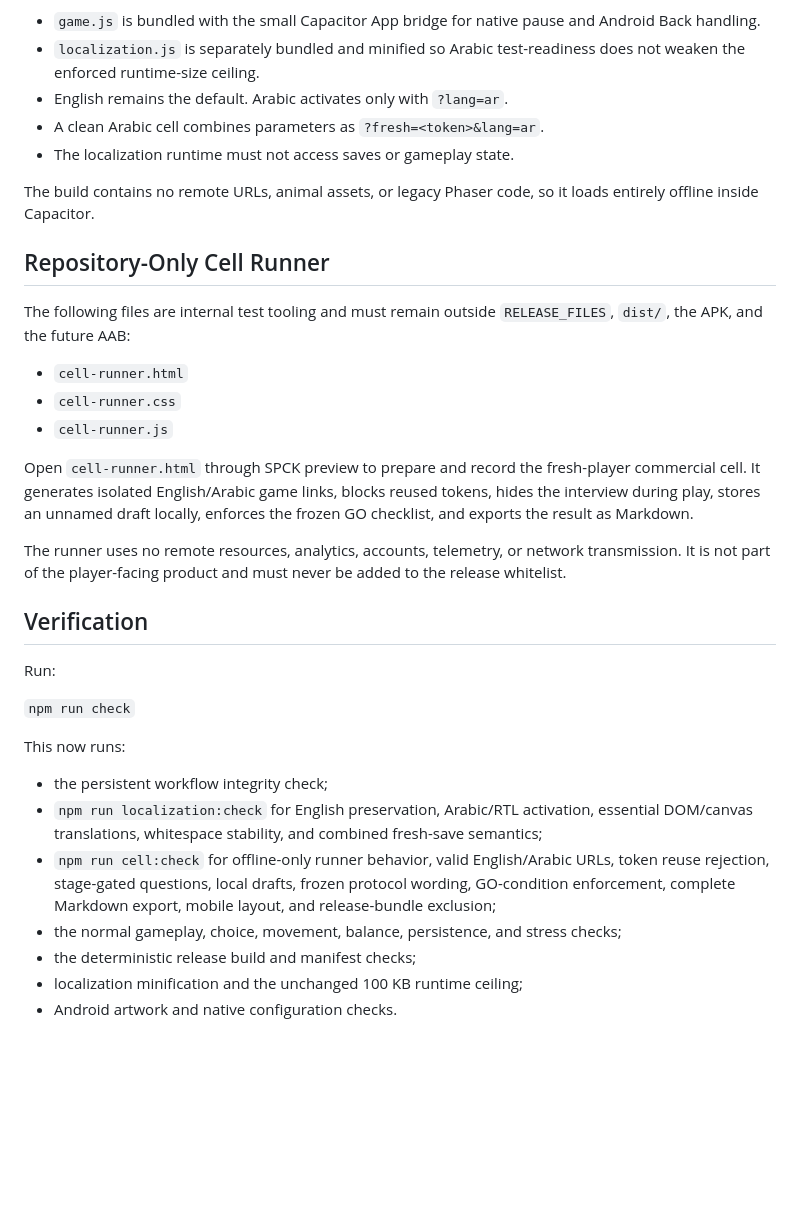
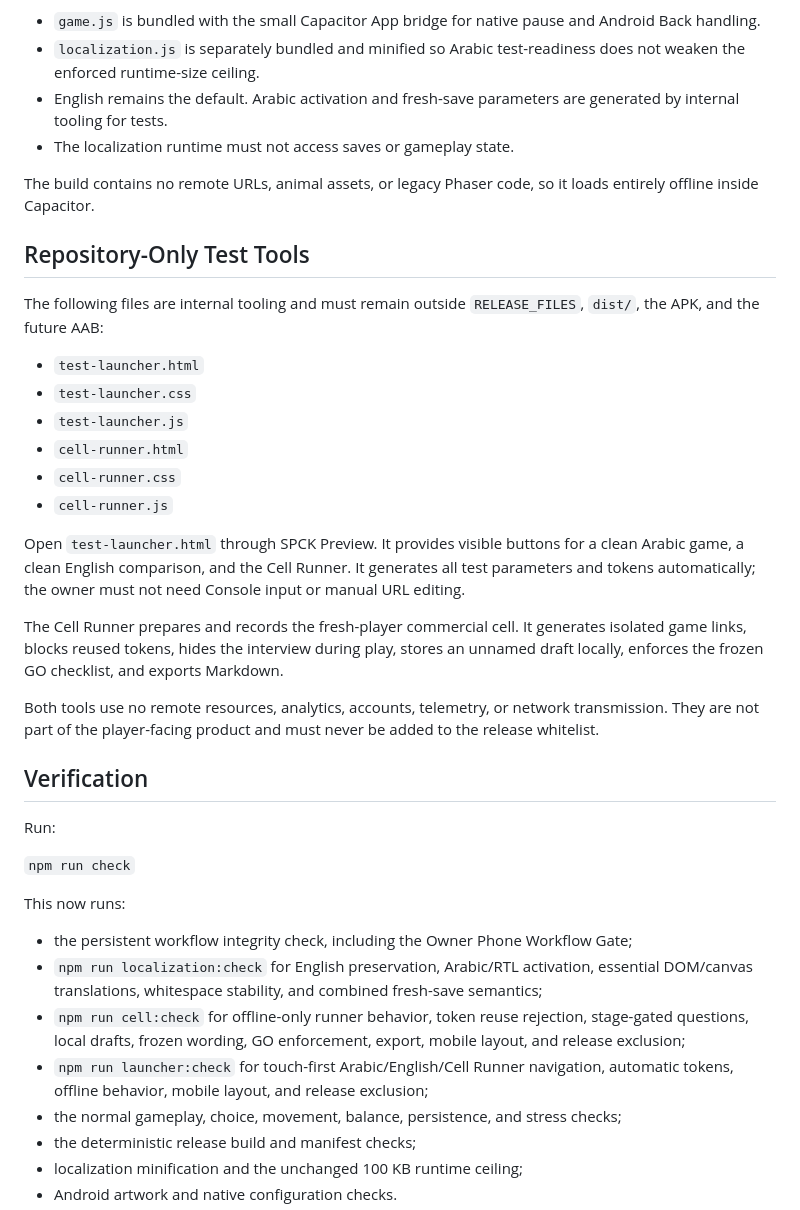
Before and after one commit to Ezz10099/beast-clash, a Markdown page: docs/BUILD.md, the part around the change. Rendered like a GitHub page; blank space fills up the shorter version.

Commit message:
Document tap-only launcher release exclusion

```diff
--- a/docs/BUILD.md
+++ b/docs/BUILD.md
@@ -19,23 +19,27 @@ The manifest records the release version, byte count, and SHA-256 checksum of ea
 
 - `game.js` is bundled with the small Capacitor App bridge for native pause and Android Back handling.
 - `localization.js` is separately bundled and minified so Arabic test-readiness does not weaken the enforced runtime-size ceiling.
-- English remains the default. Arabic activates only with `?lang=ar`.
-- A clean Arabic cell combines parameters as `?fresh=<token>&lang=ar`.
+- English remains the default. Arabic activation and fresh-save parameters are generated by internal tooling for tests.
 - The localization runtime must not access saves or gameplay state.
 
 The build contains no remote URLs, animal assets, or legacy Phaser code, so it loads entirely offline inside Capacitor.
 
-## Repository-Only Cell Runner
+## Repository-Only Test Tools
 
-The following files are internal test tooling and must remain outside `RELEASE_FILES`, `dist/`, the APK, and the future AAB:
+The following files are internal tooling and must remain outside `RELEASE_FILES`, `dist/`, the APK, and the future AAB:
 
+- `test-launcher.html`
+- `test-launcher.css`
+- `test-launcher.js`
 - `cell-runner.html`
 - `cell-runner.css`
 - `cell-runner.js`
 
-Open `cell-runner.html` through SPCK preview to prepare and record the fresh-player commercial cell. It generates isolated English/Arabic game links, blocks reused tokens, hides the interview during play, stores an unnamed draft locally, enforces the frozen GO checklist, and exports the result as Markdown.
+Open `test-launcher.html` through SPCK Preview. It provides visible buttons for a clean Arabic game, a clean English comparison, and the Cell Runner. It generates all test parameters and tokens automatically; the owner must not need Console input or manual URL editing.
 
-The runner uses no remote resources, analytics, accounts, telemetry, or network transmission. It is not part of the player-facing product and must never be added to the release whitelist.
+The Cell Runner prepares and records the fresh-player commercial cell. It generates isolated game links, blocks reused tokens, hides the interview during play, stores an unnamed draft locally, enforces the frozen GO checklist, and exports Markdown.
+
+Both tools use no remote resources, analytics, accounts, telemetry, or network transmission. They are not part of the player-facing product and must never be added to the release whitelist.
 
 ## Verification
 
@@ -45,9 +49,10 @@ Run:
 
 This now runs:
 
-- the persistent workflow integrity check;
+- the persistent workflow integrity check, including the Owner Phone Workflow Gate;
 - `npm run localization:check` for English preservation, Arabic/RTL activation, essential DOM/canvas translations, whitespace stability, and combined fresh-save semantics;
-- `npm run cell:check` for offline-only runner behavior, valid English/Arabic URLs, token reuse rejection, stage-gated questions, local drafts, frozen protocol wording, GO-condition enforcement, complete Markdown export, mobile layout, and release-bundle exclusion;
+- `npm run cell:check` for offline-only runner behavior, token reuse rejection, stage-gated questions, local drafts, frozen wording, GO enforcement, export, mobile layout, and release exclusion;
+- `npm run launcher:check` for touch-first Arabic/English/Cell Runner navigation, automatic tokens, offline behavior, mobile layout, and release exclusion;
 - the normal gameplay, choice, movement, balance, persistence, and stress checks;
 - the deterministic release build and manifest checks;
 - localization minification and the unchanged 100 KB runtime ceiling;
```
